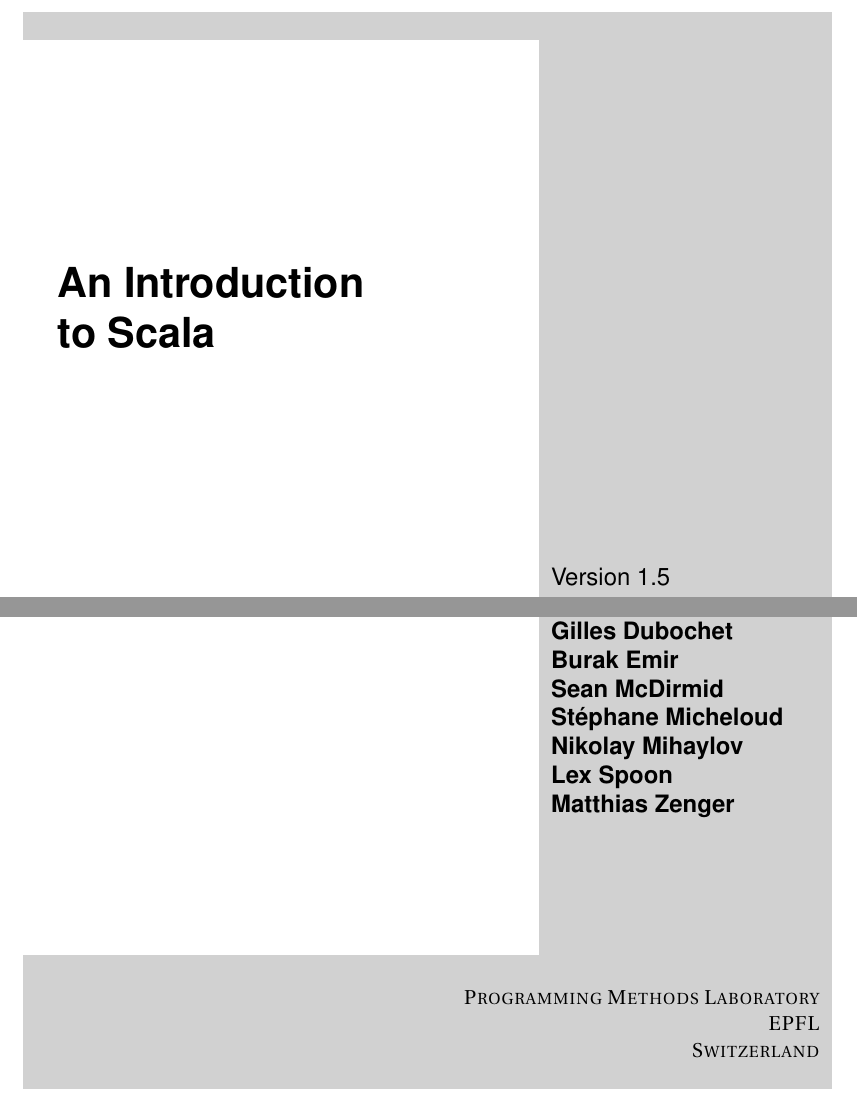
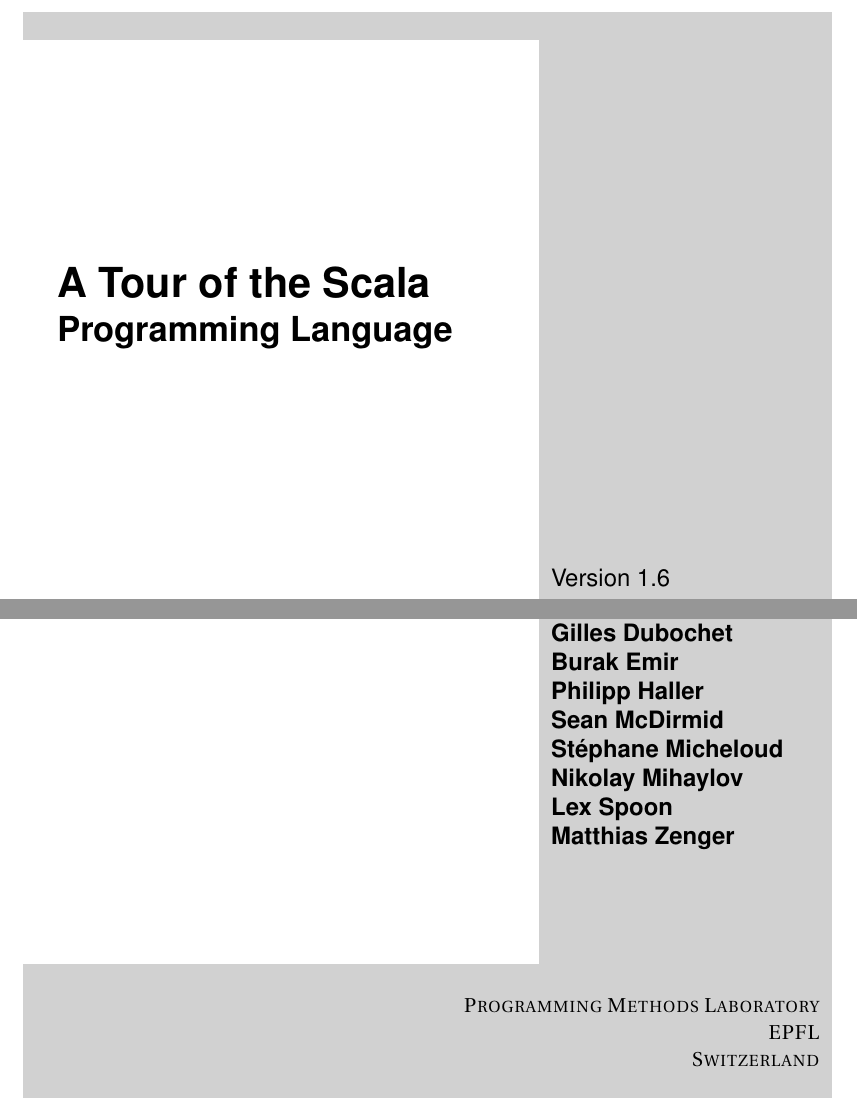
Before and after one commit to scala/scala-dist, a LaTeX book (src/tour/ScalaTour.tex): two parts of page 1 of 5, joined at a grey line, cut at the place of the change. Compiled offline with pdfLaTeX; a missing font is replaced by an installed copy or a similar font.

Commit message:
renamed "Intro to Scala" to "A Tour of ..."
git-svn-id: http://lampsvn.epfl.ch/svn-repos/scala/scala-documentation/trunk@9665 5e8d7ff9-d8ef-0310-90f0-a4852d11357a

```diff
--- a/src/tour/ScalaIntro.tex
+++ b/src/tour/ScalaTour.tex
@@ -7,8 +7,9 @@
 \usepackage{scaladoc}
 \usepackage{url}
 
-\newcommand{\docversion}{1.5}
-\renewcommand{\doctitle}{An Introduction \\ to Scala}
+\newcommand{\docversion}{1.6}
+\renewcommand{\doctitle}{A Tour of the Scala \\
+\Large Programming Language}
 \renewcommand{\docsubtitle}{Version \docversion}
 \renewcommand{\docauthor}{Martin Odersky \\
 %Philippe Altherr \\
@@ -16,13 +17,14 @@
 Iulian Dragos \\
 Gilles Dubochet \\
 Burak Emir \\
+Philipp Haller \\
 Sean McDirmid \\
 St\'ephane Micheloud \\
 Nikolay Mihaylov \\
 %Michel Schinz \\
 Lex Spoon \\
 %Erik Stenman \\
-Matthias Zenger \\[20mm]\ }
+Matthias Zenger \\[16mm]\ }
 
 \newcommand{\langname}[1]{#1{}}
 \newcommand{\CSharp}{\langname{C\#}}
@@ -31,7 +33,7 @@
 
 \renewcommand{\sectionmark}[1]{%
   \markright{#1}}
-\fancyhead[RE]{An Introduction to \Scala}  % Chapter in the right on even pages
+\fancyhead[RE]{A Tour of \Scala}  % Chapter in the right on even pages
 
 \definecolor{darkgreen}{rgb}{0,0.5,0.3}
 
```
Also changed, not shown: 4 other files.
